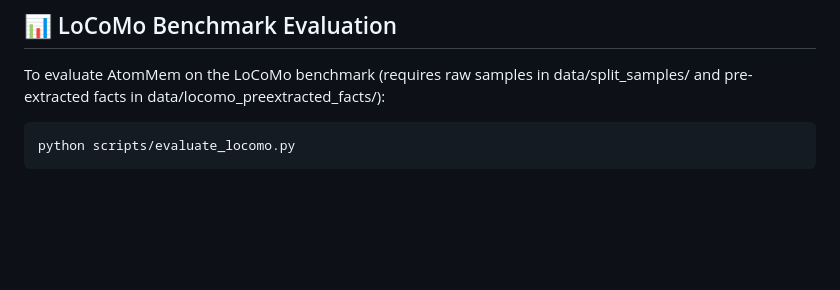
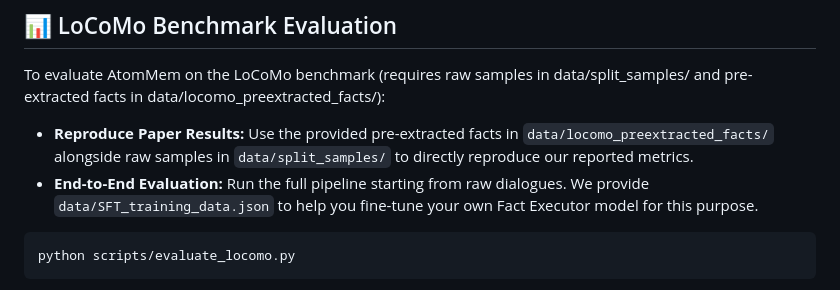
Before and after one commit to MINE-USTC/AtomMem, a Markdown page: README.md, the part around the change. Drawn GitHub-style; blank space fills up the shorter version.

````diff
--- a/README.md
+++ b/README.md
@@ -72,6 +72,9 @@ ATOMMEM_FACT_EXECUTOR_MODEL=your_fact_executor_model
 ## 📊 LoCoMo Benchmark Evaluation
 To evaluate AtomMem on the LoCoMo benchmark (requires raw samples in data/split_samples/ and pre-extracted facts in data/locomo_preextracted_facts/):
 
+* **Reproduce Paper Results:** Use the provided pre-extracted facts in `data/locomo_preextracted_facts/` alongside raw samples in `data/split_samples/` to directly reproduce our reported metrics.
+* **End-to-End Evaluation:** Run the full pipeline starting from raw dialogues. We provide `data/SFT_training_data.json` to help you fine-tune your own Fact Executor model for this purpose.
+
 ```bash
 python scripts/evaluate_locomo.py
 ```
````
